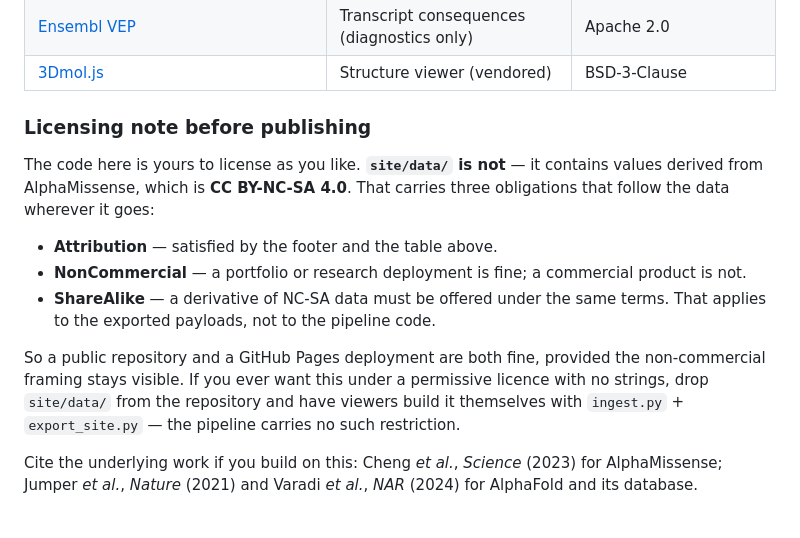
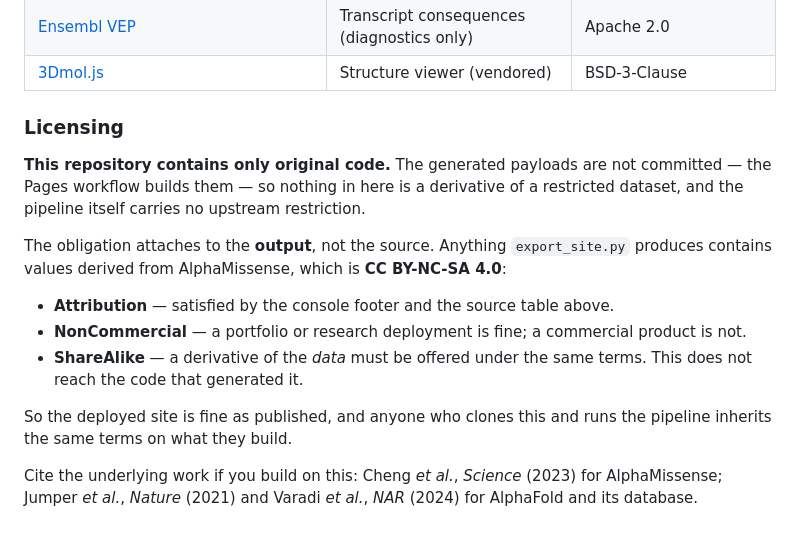
Before and after one commit to jadzoghaib/genetic-variant-triage, a Markdown page: README.md, the part around the change. GitHub-like rendering.

Commit message:
Correct the licensing note now that payloads are not committed
The note was written when site/data was in the repository and said the repo
carried CC BY-NC-SA obligations. Untracking the generated payloads removed
that: the repository now contains only original code, and the obligation
attaches to what export_site.py produces rather than to the source that
produces it.

```diff
--- a/README.md
+++ b/README.md
@@ -217,23 +217,25 @@ All public, none requiring an API key.
 | [Ensembl VEP](https://rest.ensembl.org) | Transcript consequences (diagnostics only) | Apache 2.0 |
 | [3Dmol.js](https://3dmol.csb.pitt.edu) | Structure viewer (vendored) | BSD-3-Clause |
 
-### Licensing note before publishing
+### Licensing
 
-The code here is yours to license as you like. **`site/data/` is not** — it
-contains values derived from AlphaMissense, which is **CC BY-NC-SA 4.0**. That
-carries three obligations that follow the data wherever it goes:
+**This repository contains only original code.** The generated payloads are not
+committed — the Pages workflow builds them — so nothing in here is a derivative
+of a restricted dataset, and the pipeline itself carries no upstream
+restriction.
 
-- **Attribution** — satisfied by the footer and the table above.
+The obligation attaches to the **output**, not the source. Anything
+`export_site.py` produces contains values derived from AlphaMissense, which is
+**CC BY-NC-SA 4.0**:
+
+- **Attribution** — satisfied by the console footer and the source table above.
 - **NonCommercial** — a portfolio or research deployment is fine; a commercial
   product is not.
-- **ShareAlike** — a derivative of NC-SA data must be offered under the same
-  terms. That applies to the exported payloads, not to the pipeline code.
+- **ShareAlike** — a derivative of the *data* must be offered under the same
+  terms. This does not reach the code that generated it.
 
-So a public repository and a GitHub Pages deployment are both fine, provided the
-non-commercial framing stays visible. If you ever want this under a permissive
-licence with no strings, drop `site/data/` from the repository and have viewers
-build it themselves with `ingest.py` + `export_site.py` — the pipeline carries
-no such restriction.
+So the deployed site is fine as published, and anyone who clones this and runs
+the pipeline inherits the same terms on what they build.
 
 Cite the underlying work if you build on this:
 Cheng *et al.*, *Science* (2023) for AlphaMissense; Jumper *et al.*, *Nature*
```
